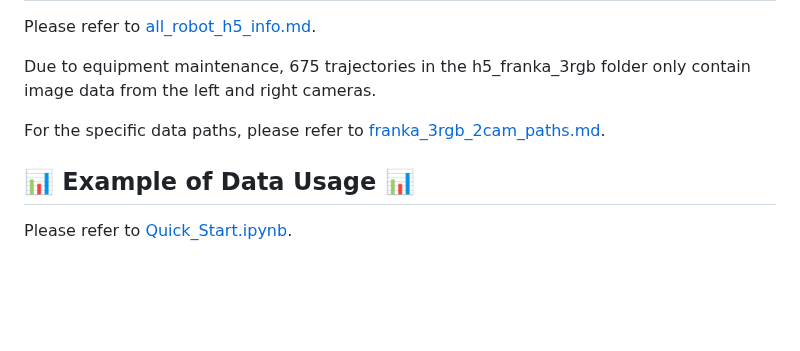
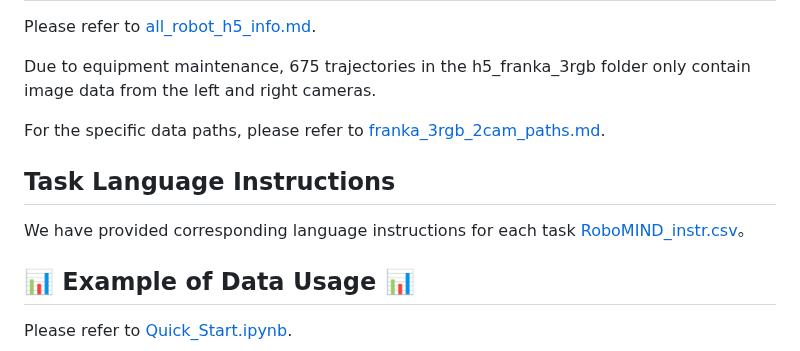
Before and after one commit to x-humanoid-robomind/x-humanoid-robomind.github.io, a Markdown page: README.md, the part around the change. Drawn GitHub-style; blank space fills up the shorter version.

```diff
--- a/README.md
+++ b/README.md
@@ -74,6 +74,10 @@ Due to equipment maintenance, 675 trajectories in the h5_franka_3rgb folder only
 
 For the specific data paths, please refer to [franka_3rgb_2cam_paths.md](./static/franka_3rgb_2cam_paths.md).
 
+## Task Language Instructions
+
+We have provided corresponding language instructions for each task [RoboMIND_instr.csv](./static/RoboMIND_v1_1_instr.csv)。
+
 ## 📊 Example of Data Usage 📊
 
 Please refer to [Quick_Start.ipynb](./static/quick_start.ipynb).
```
